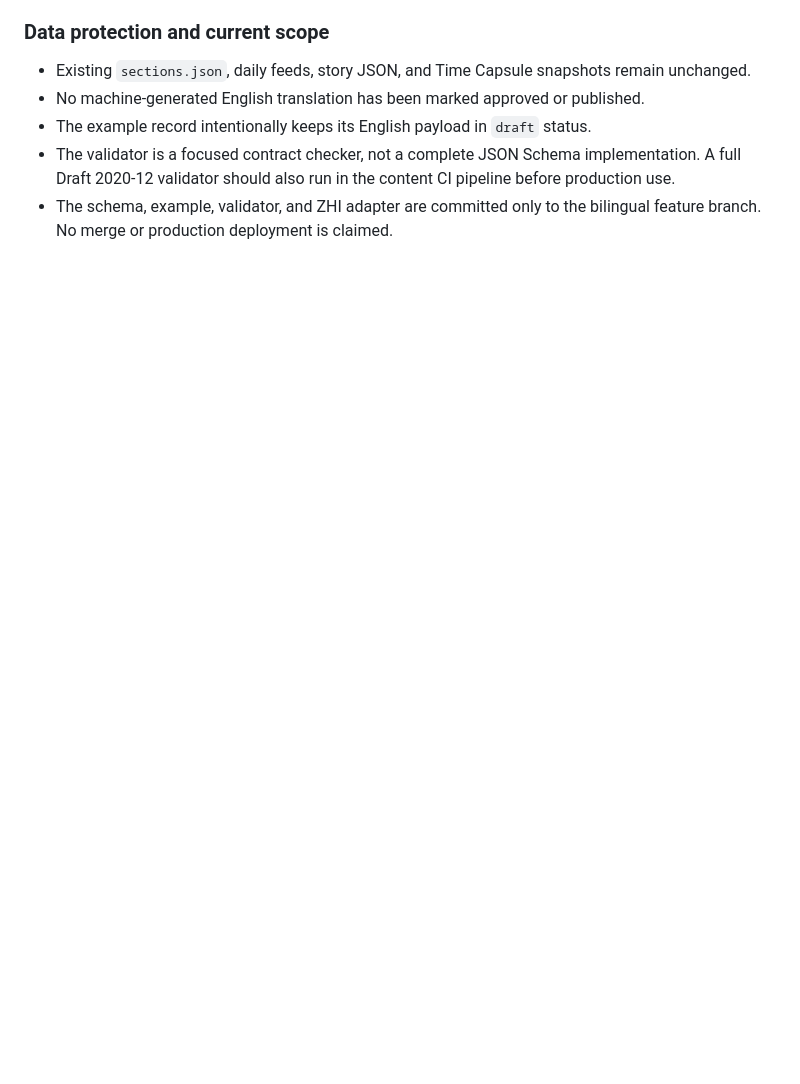
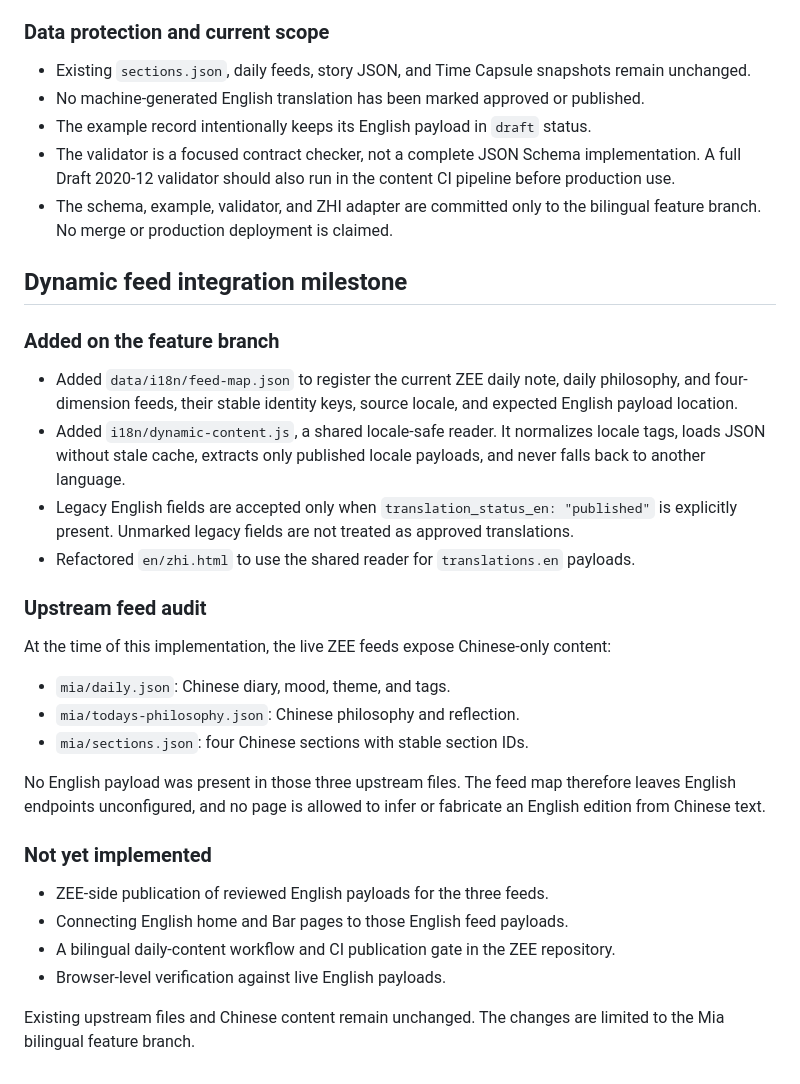
Before and after one commit to MIADIGITALLIFE/mia, a Markdown page: I18N_IMPLEMENTATION.md, the part around the change. Rendered like a GitHub page; blank space fills up the shorter version.

Commit message:
docs(i18n): record dynamic feed integration milestone

```diff
--- a/I18N_IMPLEMENTATION.md
+++ b/I18N_IMPLEMENTATION.md
@@ -274,3 +274,31 @@ For GitHub Pages project hosting, pass `/mia/` as the base path when constructin
 - The example record intentionally keeps its English payload in `draft` status.
 - The validator is a focused contract checker, not a complete JSON Schema implementation. A full Draft 2020-12 validator should also run in the content CI pipeline before production use.
 - The schema, example, validator, and ZHI adapter are committed only to the bilingual feature branch. No merge or production deployment is claimed.
+
+
+## Dynamic feed integration milestone
+
+### Added on the feature branch
+
+- Added `data/i18n/feed-map.json` to register the current ZEE daily note, daily philosophy, and four-dimension feeds, their stable identity keys, source locale, and expected English payload location.
+- Added `i18n/dynamic-content.js`, a shared locale-safe reader. It normalizes locale tags, loads JSON without stale cache, extracts only published locale payloads, and never falls back to another language.
+- Legacy English fields are accepted only when `translation_status_en: "published"` is explicitly present. Unmarked legacy fields are not treated as approved translations.
+- Refactored `en/zhi.html` to use the shared reader for `translations.en` payloads.
+
+### Upstream feed audit
+
+At the time of this implementation, the live ZEE feeds expose Chinese-only content:
+- `mia/daily.json`: Chinese diary, mood, theme, and tags.
+- `mia/todays-philosophy.json`: Chinese philosophy and reflection.
+- `mia/sections.json`: four Chinese sections with stable section IDs.
+
+No English payload was present in those three upstream files. The feed map therefore leaves English endpoints unconfigured, and no page is allowed to infer or fabricate an English edition from Chinese text.
+
+### Not yet implemented
+
+- ZEE-side publication of reviewed English payloads for the three feeds.
+- Connecting English home and Bar pages to those English feed payloads.
+- A bilingual daily-content workflow and CI publication gate in the ZEE repository.
+- Browser-level verification against live English payloads.
+
+Existing upstream files and Chinese content remain unchanged. The changes are limited to the Mia bilingual feature branch.
```
